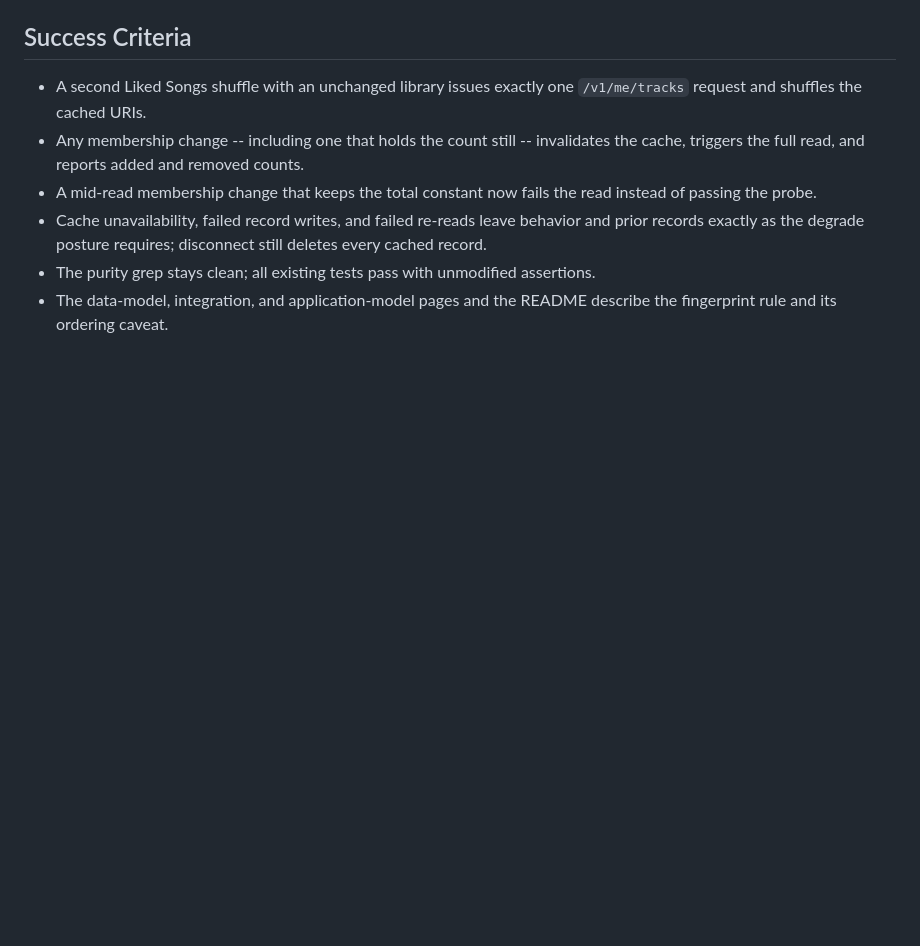
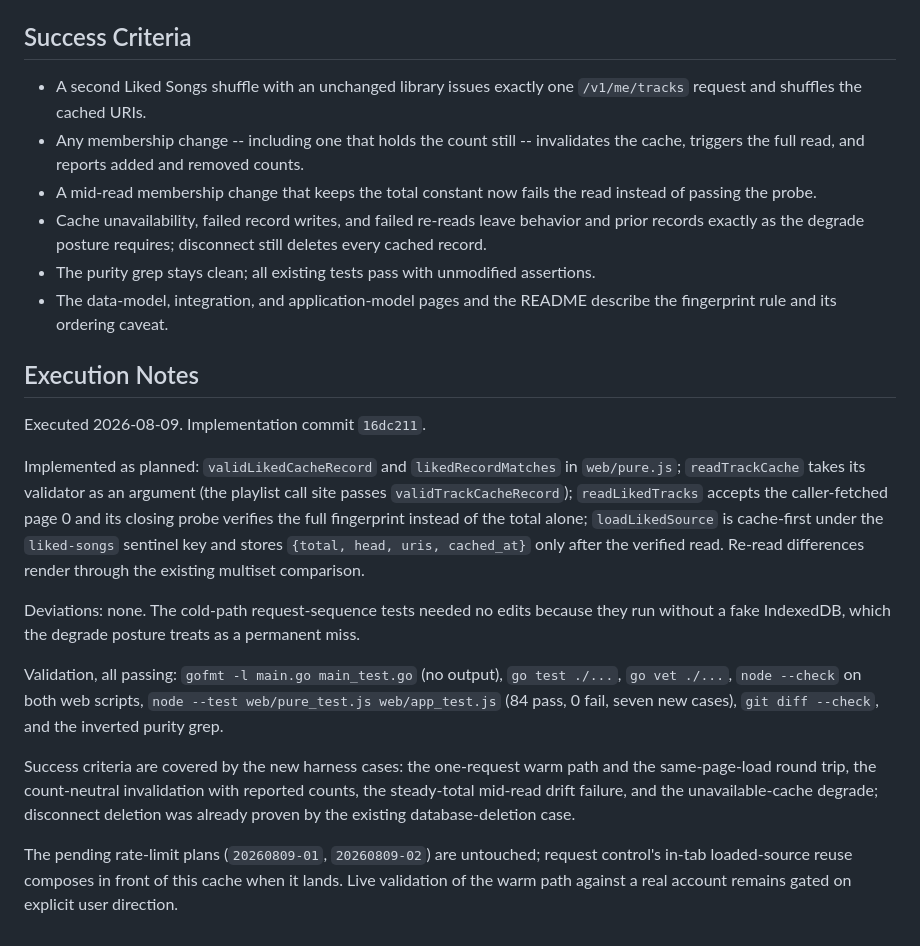
Before and after one commit to w0ot-net/spotify_shuffle, a Markdown page: doc/completed_plans/20260809_liked-fingerprint-cache.md, the part around the change. Rendered like a GitHub page; blank space fills up the shorter version.

Commit message:
Complete Liked Songs fingerprint cache plan

```diff
--- a/doc/plans/20260809-liked-fingerprint-cache.md
+++ b/doc/completed_plans/20260809_liked-fingerprint-cache.md
@@ -172,3 +172,36 @@ shuffle that re-reads -- follows explicit user direction per `AGENTS.md`.
   assertions.
 - The data-model, integration, and application-model pages and the README
   describe the fingerprint rule and its ordering caveat.
+
+## Execution Notes
+
+Executed 2026-08-09. Implementation commit `16dc211`.
+
+Implemented as planned: `validLikedCacheRecord` and `likedRecordMatches`
+in `web/pure.js`; `readTrackCache` takes its validator as an argument
+(the playlist call site passes `validTrackCacheRecord`);
+`readLikedTracks` accepts the caller-fetched page 0 and its closing probe
+verifies the full fingerprint instead of the total alone;
+`loadLikedSource` is cache-first under the `liked-songs` sentinel key and
+stores `{total, head, uris, cached_at}` only after the verified read.
+Re-read differences render through the existing multiset comparison.
+
+Deviations: none. The cold-path request-sequence tests needed no edits
+because they run without a fake IndexedDB, which the degrade posture
+treats as a permanent miss.
+
+Validation, all passing: `gofmt -l main.go main_test.go` (no output),
+`go test ./...`, `go vet ./...`, `node --check` on both web scripts,
+`node --test web/pure_test.js web/app_test.js` (84 pass, 0 fail, seven
+new cases), `git diff --check`, and the inverted purity grep.
+
+Success criteria are covered by the new harness cases: the one-request
+warm path and the same-page-load round trip, the count-neutral
+invalidation with reported counts, the steady-total mid-read drift
+failure, and the unavailable-cache degrade; disconnect deletion was
+already proven by the existing database-deletion case.
+
+The pending rate-limit plans (`20260809-01`, `20260809-02`) are
+untouched; request control's in-tab loaded-source reuse composes in front
+of this cache when it lands. Live validation of the warm path against a
+real account remains gated on explicit user direction.
```
